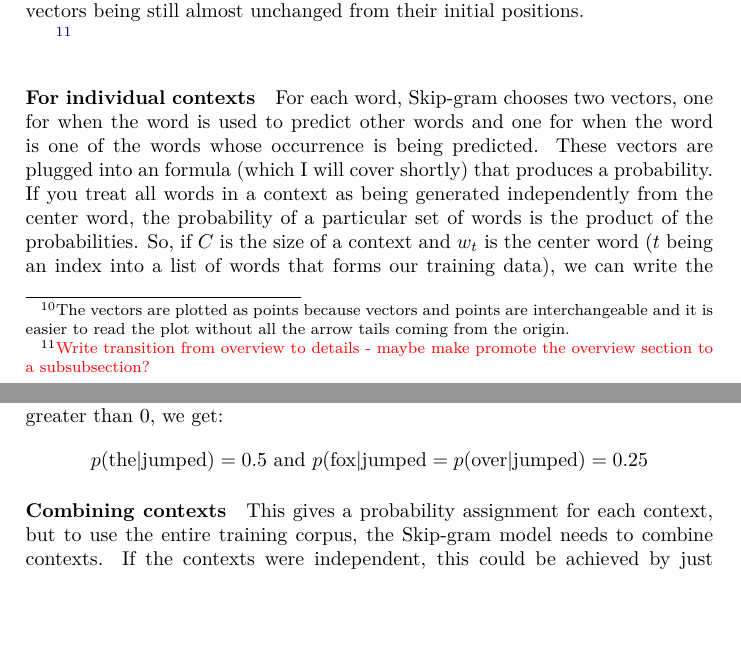
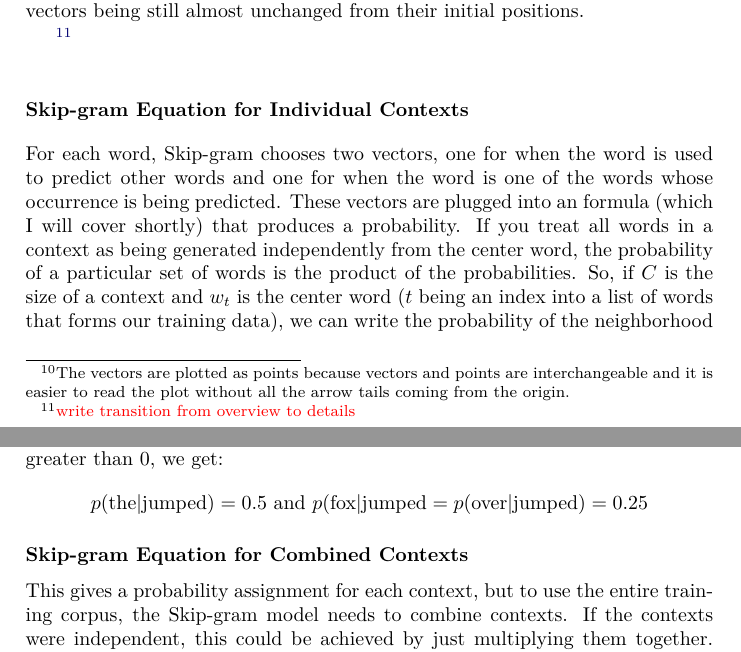
Before and after one commit to RadixSeven/SummitPaper2013, a LaTeX thesis (MSThesis/eric_thesis.tex, which reads MSThesis/intro+background.tex): two parts of pages 15 and 17 of 400, joined at a grey line, cut so that both start at the same text, the shorter picture padded with empty space. Compiled offline with pdfLaTeX.

Commit message:
Promoted overview section to subsection
(Also renamed and promoted the Skip-gram Equation subsections)

```diff
--- a/MSThesis/intro+background.tex
+++ b/MSThesis/intro+background.tex
@@ -397,10 +396,9 @@ structure emerging in the target vectors (though magenta and green are
 hopelessly mixed up at this point) despite the context vectors being still
 almost unchanged from their initial positions.
 
-\todo{Write transition from overview to details - maybe make promote the
-overview section to a subsubsection?}
+\todo{write transition from overview to details}
 
-\subsubsubsection{For individual contexts}
+\subsubsection{Skip-gram Equation for Individual Contexts}
 
 For each word, Skip-gram chooses two vectors, one for when the word is used to
 predict other words and one for when the word is one of the words whose
@@ -440,7 +438,7 @@ Maximizing this under the constraints that the probabilities sum to 1 and are
 greater than 0, we get:
 \[p(\text{the|jumped})=0.5 \text{ and } p(\text{fox|jumped}=p(\text{over|jumped})=0.25\]
 
-\subsubsubsection{Combining contexts}
+\subsubsection{Skip-gram Equation for Combined Contexts}
 This gives a probability assignment for each context, but to use the entire
 training corpus, the Skip-gram model needs to combine contexts. If the contexts
 were independent, this could be achieved by just multiplying them together.
```
Also changed, not shown: MSThesis/intro+background.tex (5 more changed lines).
